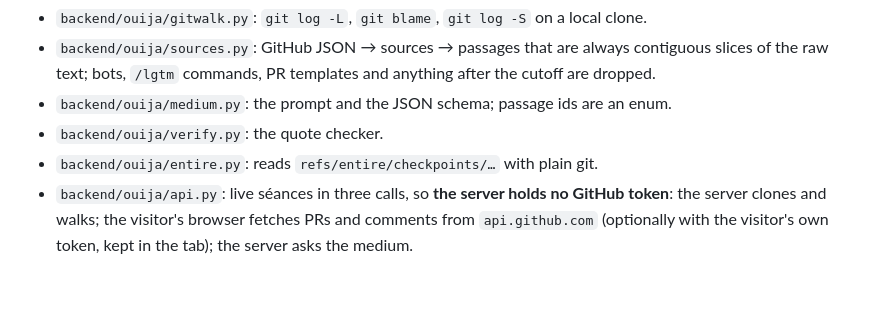
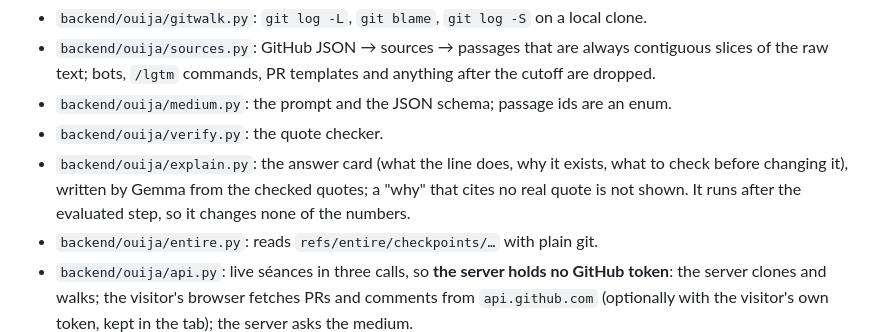
Before and after one commit to Tanay3484/ouija-blame, a Markdown page: README.md, the part around the change. Drawn GitHub-style; blank space fills up the shorter version.

Commit message:
README: the answer card
Co-Authored-By: Claude Opus 5.5 <noreply@anthropic.com>

```diff
--- a/README.md
+++ b/README.md
@@ -67,6 +67,9 @@ line ──git log -L──▶ every commit that touched it ──▶ PRs, revie
   raw text; bots, `/lgtm` commands, PR templates and anything after the cutoff are dropped.
 - `backend/ouija/medium.py`: the prompt and the JSON schema; passage ids are an enum.
 - `backend/ouija/verify.py`: the quote checker.
+- `backend/ouija/explain.py`: the answer card (what the line does, why it exists, what to check before
+  changing it), written by Gemma from the checked quotes; a "why" that cites no real quote is not shown.
+  It runs after the evaluated step, so it changes none of the numbers.
 - `backend/ouija/entire.py`: reads `refs/entire/checkpoints/…` with plain git.
 - `backend/ouija/api.py`: live séances in three calls, so **the server holds no GitHub token**: the
   server clones and walks; the visitor's browser fetches PRs and comments from `api.github.com`
```
